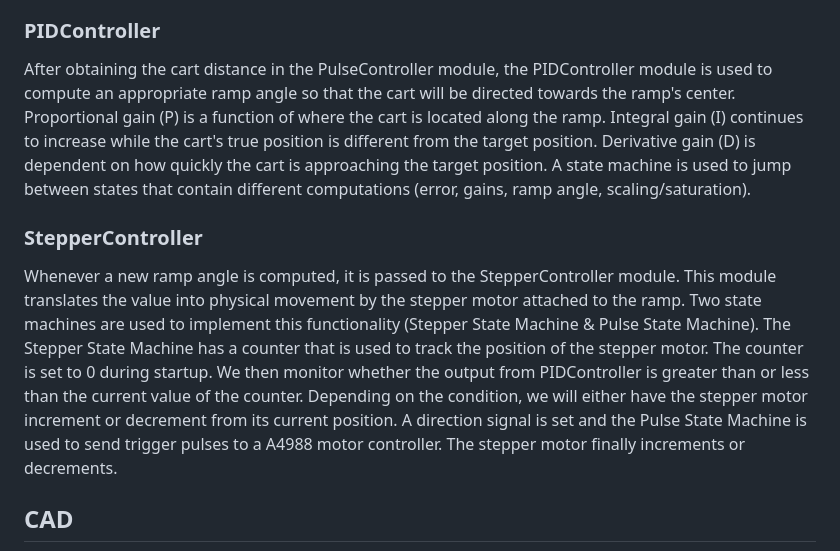
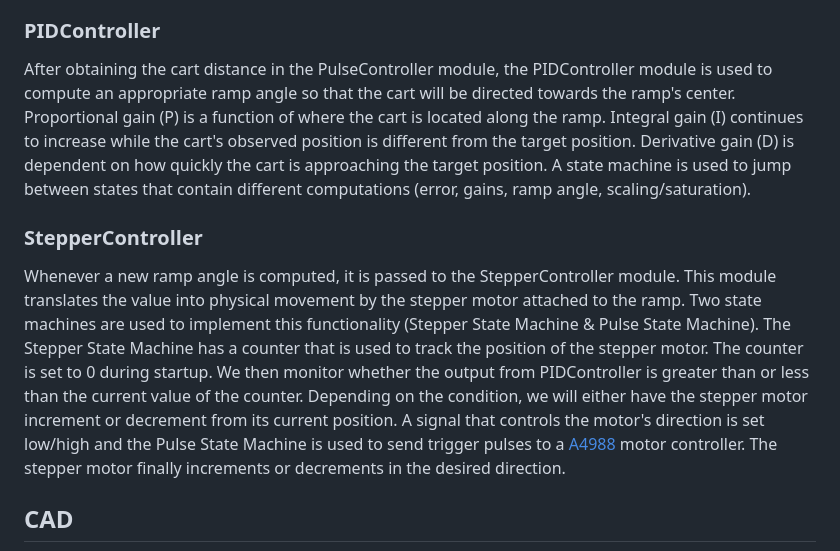
Before and after one commit to AlexDom513/AutoDistance, a Markdown page: README.md, the part around one of its changes. Drawn GitHub-style.

```diff
--- a/README.md
+++ b/README.md
@@ -15,10 +13,10 @@ A simulation then shows how the cart position is affected by the changing angle
 The module is responsible for interacting with the ultrasonic sensor. According to the [datasheet](https://github.com/AlexDom513/autoDistance/blob/main/datasheets/HCSR04.pdf), the FPGA must send a 10 microsecond trigger pulse. The sensor the sends eight 40 kHz pulses and detects whether there is a returned pulse. If there is a returned pulse, the time of high output from the sensor is proportional to the distance detected.
 
 ### PIDController
-After obtaining the cart distance in the PulseController module, the PIDController module is used to compute an appropriate ramp angle so that the cart will be directed towards the ramp's center. Proportional gain (P) is a function of where the cart is located along the ramp. Integral gain (I) continues to increase while the cart's true position is different from the target position. Derivative gain (D) is dependent on how quickly the cart is approaching the target position. A state machine is used to jump between states that contain different computations (error, gains, ramp angle, scaling/saturation).
+After obtaining the cart distance in the PulseController module, the PIDController module is used to compute an appropriate ramp angle so that the cart will be directed towards the ramp's center. Proportional gain (P) is a function of where the cart is located along the ramp. Integral gain (I) continues to increase while the cart's observed position is different from the target position. Derivative gain (D) is dependent on how quickly the cart is approaching the target position. A state machine is used to jump between states that contain different computations (error, gains, ramp angle, scaling/saturation).
 
 ### StepperController
-Whenever a new ramp angle is computed, it is passed to the StepperController module. This module translates the value into physical movement by the stepper motor attached to the ramp. Two state machines are used to implement this functionality (Stepper State Machine & Pulse State Machine). The Stepper State Machine has a counter that is used to track the position of the stepper motor. The counter is set to 0 during startup. We then monitor whether the output from PIDController is greater than or less than the current value of the counter. Depending on the condition, we will either have the stepper motor increment or decrement from its current position. A direction signal is set and the Pulse State Machine is used to send trigger pulses to a A4988 motor controller. The stepper motor finally increments or decrements.
+Whenever a new ramp angle is computed, it is passed to the StepperController module. This module translates the value into physical movement by the stepper motor attached to the ramp. Two state machines are used to implement this functionality (Stepper State Machine & Pulse State Machine). The Stepper State Machine has a counter that is used to track the position of the stepper motor. The counter is set to 0 during startup. We then monitor whether the output from PIDController is greater than or less than the current value of the counter. Depending on the condition, we will either have the stepper motor increment or decrement from its current position. A signal that controls the motor's direction is set low/high and the Pulse State Machine is used to send trigger pulses to a [A4988](https://components101.com/modules/a4988-stepper-motor-driver-module) motor controller. The stepper motor finally increments or decrements in the desired direction.
 
 
 ## CAD
```
Also changed, not shown: other parts of README.md (+0 -2 lines).
